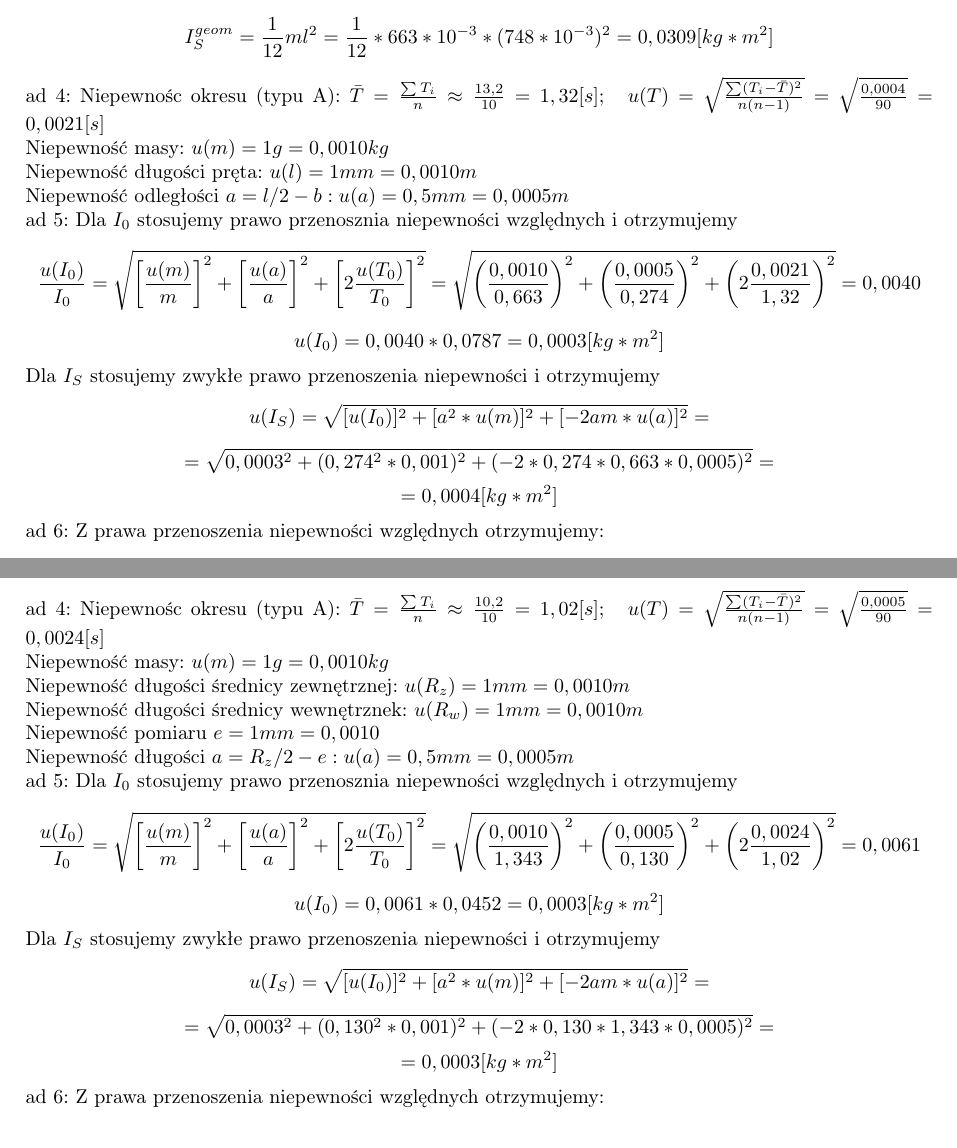
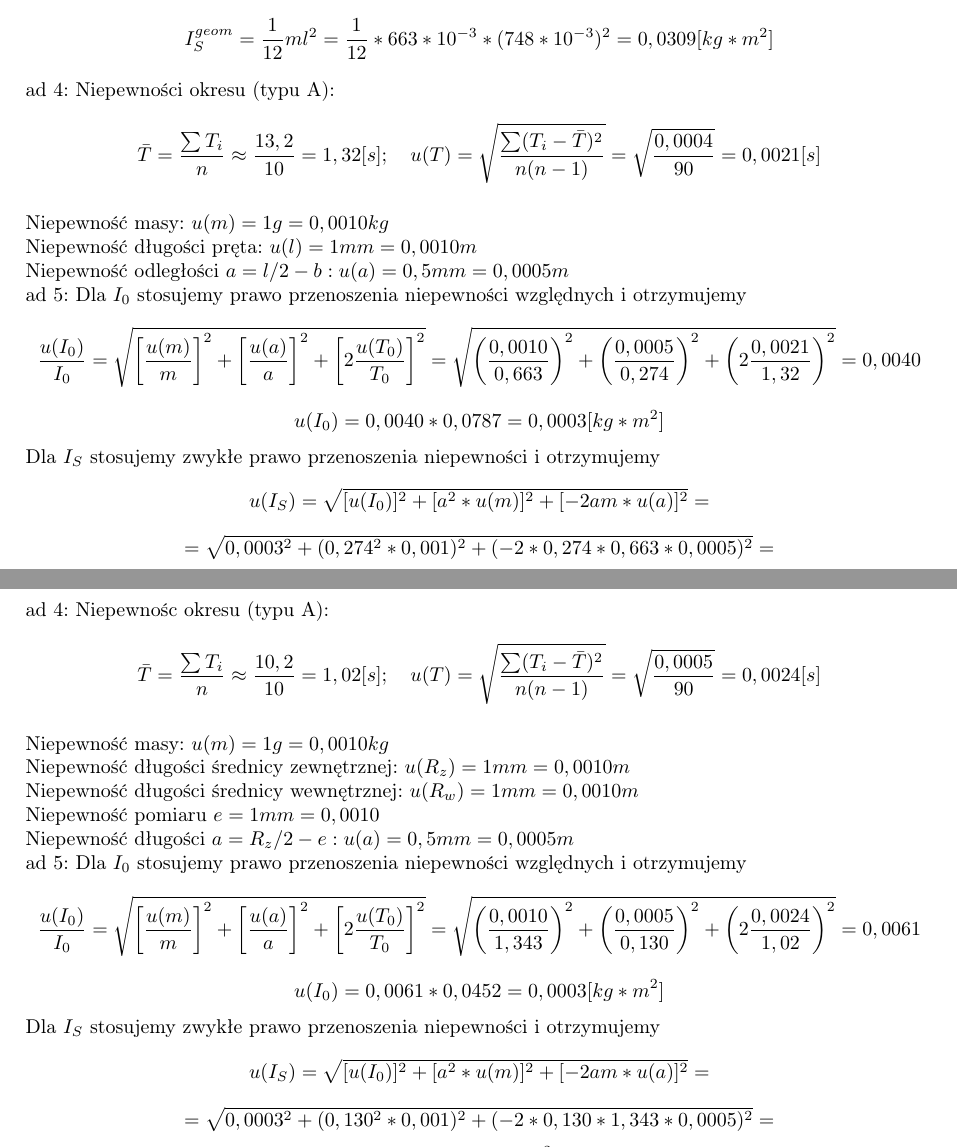
Before and after one commit to michalkilian/Fizyka_sprawozdanie, a LaTeX document (lab3_cw_1/fiz1.tex): two parts of pages 4 and 5 of 6, joined at a grey line, cut so that both start at the same text. Compiled offline with pdfLaTeX.

Commit message:
poprawki błędów ort lab3

```diff
--- a/lab3_cw_1/fiz1.tex
+++ b/lab3_cw_1/fiz1.tex
@@ -169,12 +169,12 @@ I_S = I_0 - ma^2 = 0,0787 - (663*10^{-3}*(274*10^{-3})^2) = 0,0289[kg*m^2]
 $$
 ad 3: Z podręcznika odczytujemy $$I_S^{geom} = \frac{1}{12}ml^2 = \frac{1}{12}*663*10^{-3}*(748*10^{-3})^2 = 0,0309[kg*m^2]
 $$
-ad 4: Niepewnośc okresu (typu A): $\bar{T} = \frac{\sum T_i}{n} \approx \frac{13,2}{10} = 1,32[s] ;\hspace{10pt} u(T) = \sqrt{\frac{\sum (T_i - \bar{T})^2}{n(n-1)}} = \sqrt{\frac{0,0004}{90}} = 0,0021[s]
-$
+ad 4: Niepewności okresu (typu A): $$\bar{T} = \frac{\sum T_i}{n} \approx \frac{13,2}{10} = 1,32[s] ;\hspace{10pt} u(T) = \sqrt{\frac{\sum (T_i - \bar{T})^2}{n(n-1)}} = \sqrt{\frac{0,0004}{90}} = 0,0021[s]
+$$
 \\ Niepewność masy: $u(m) = 1 g = 0,0010 kg$
 \\ Niepewność długości pręta: $u(l) = 1 mm = 0,0010 m$
 \\ Niepewność odległości $a = l/2 - b: u(a) = 0,5mm = 0,0005 m$
-\\ad 5: Dla $I_0$ stosujemy prawo przenosznia niepewności względnych i otrzymujemy
+\\ad 5: Dla $I_0$ stosujemy prawo przenoszenia niepewności względnych i otrzymujemy
 $$
 \frac{u(I_0)}{I_0} = \sqrt{\left[\frac{u(m)}{m}\right]^2 + \left[\frac{u(a)}{a}\right]^2 + \left[2\frac{u(T_0)}{T_0}\right]^2} = \sqrt{\left(\frac{0,0010}{0,663}\right)^2 + \left(\frac{0,0005}{0,274}\right)^2 + \left(2\frac{0,0021}{1,32}\right)^2} = 0,0040
 $$
@@ -217,15 +217,15 @@ I_S = I_0 - ma^2 = 0,452 - (1343*10^{-3}*(130*10^{-3})^2) = 0,0225[kg*m^2]
 $$
 ad 3: Z podręcznika odczytujemy $$I_S^{geom} = \frac{1}{2}m(R_z^2+ R_w^2) = \frac{1}{2}*1343*10^{-3}*(0,140^2 + 0,126^2) = 0,0238[kg*m^2]
 $$
-ad 4: Niepewnośc okresu (typu A): $\bar{T} = \frac{\sum T_i}{n} \approx \frac{10,2}{10} = 1,02[s] ;\hspace{10pt} u(T) = \sqrt{\frac{\sum (T_i - \bar{T})^2}{n(n-1)}} = \sqrt{\frac{0,0005}{90}} = 0,0024[s]
-$
+ad 4: Niepewnośc okresu (typu A): $$\bar{T} = \frac{\sum T_i}{n} \approx \frac{10,2}{10} = 1,02[s] ;\hspace{10pt} u(T) = \sqrt{\frac{\sum (T_i - \bar{T})^2}{n(n-1)}} = \sqrt{\frac{0,0005}{90}} = 0,0024[s]
+$$
 \\ Niepewność masy: $u(m) = 1 g = 0,0010 kg$
 \\ Niepewność długości średnicy zewnętrznej: $u(R_z) = 1 mm = 0,0010 m$
-\\ Niepewność długości średnicy wewnętrznek:
+\\ Niepewność długości średnicy wewnętrznej:
  $u(R_w) = 1 mm = 0,0010 m$
 \\Niepewność pomiaru $e = 1mm = 0,0010$
 \\ Niepewność długości $a = R_z/2 - e: u(a) = 0,5mm = 0,0005 m$
-\\ad 5: Dla $I_0$ stosujemy prawo przenosznia niepewności względnych i otrzymujemy
+\\ad 5: Dla $I_0$ stosujemy prawo przenoszenia niepewności względnych i otrzymujemy
 $$
 \frac{u(I_0)}{I_0} = \sqrt{\left[\frac{u(m)}{m}\right]^2 + \left[\frac{u(a)}{a}\right]^2 + \left[2\frac{u(T_0)}{T_0}\right]^2} = \sqrt{\left(\frac{0,0010}{1,343}\right)^2 + \left(\frac{0,0005}{0,130}\right)^2 + \left(2\frac{0,0024}{1,02}\right)^2} = 0,0061
 $$
```
Also changed, not shown: lab3_cw_1/fiz1.pdf, 2 other files.
